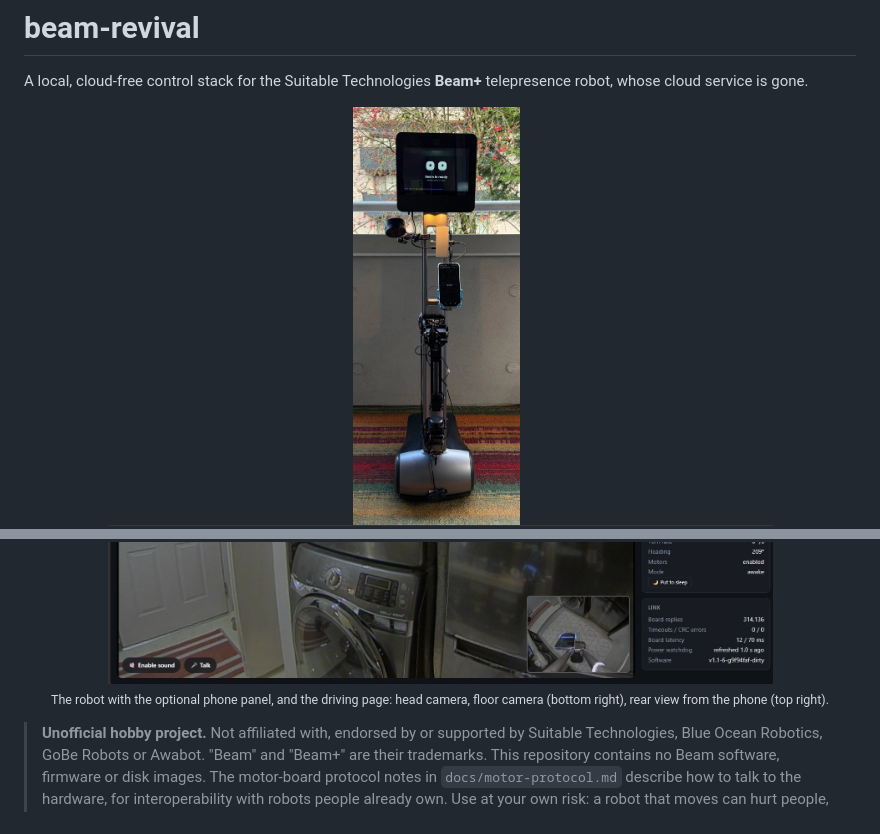
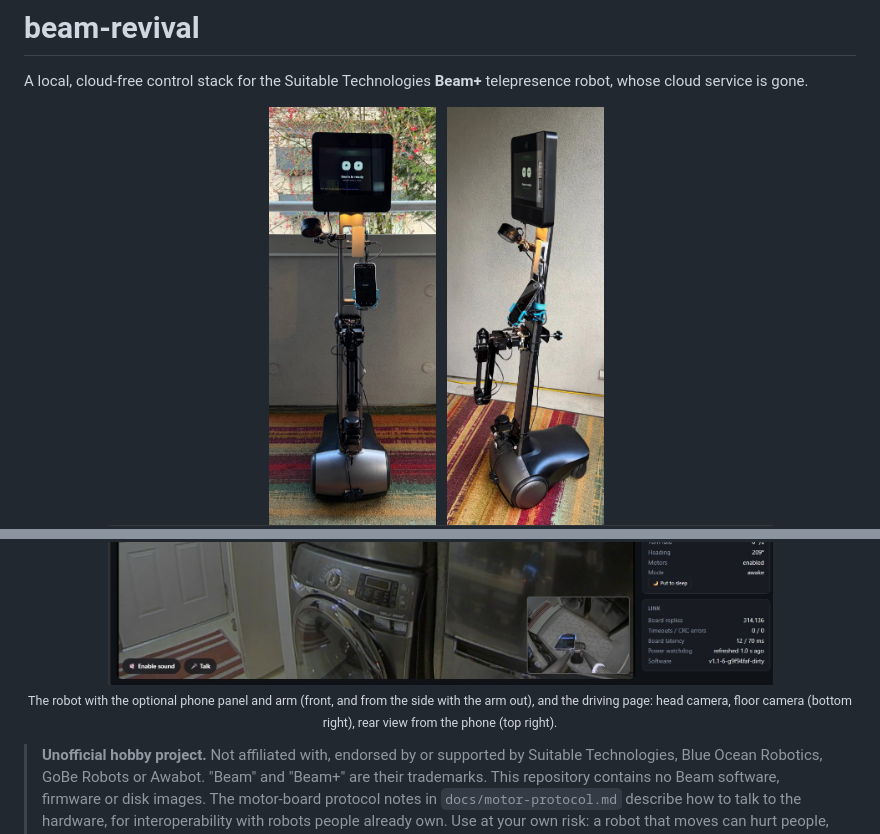
Before and after one commit to vpi/beam-revival, a Markdown page: README.md, 2 parts joined by grey strips. Drawn GitHub-style; pictures changed too: docs/images/robot-side.jpg (added).

Commit message:
README: side photo of the robot, arm out
Co-Authored-By: Claude Opus 5.5 <noreply@anthropic.com>

```diff
--- a/README.md
+++ b/README.md
@@ -6,9 +6,11 @@ whose cloud service is gone.
 <p align="center">
   <img src="docs/images/robot-with-phone.jpg" alt="The Beam+ running beam-revival, with an optional Android phone mounted on its stem as a touch panel and rear camera, and the optional robot arm folded along the stem" height="420">
   &nbsp;
+  <img src="docs/images/robot-side.jpg" alt="The robot from the side, with the arm reaching out from the stem" height="420">
+  &nbsp;
   <img src="docs/images/drivers-view.jpg" alt="The driving page: head camera, floor camera inset, rear view from the phone, joystick, STOP button and robot status" height="420">
   <br>
-  <sub>The robot with the optional phone panel, and the driving page: head camera, floor camera (bottom right), rear view from the phone (top right).</sub>
+  <sub>The robot with the optional phone panel and arm (front, and from the side with the arm out), and the driving page: head camera, floor camera (bottom right), rear view from the phone (top right).</sub>
 </p>
 
 > **Unofficial hobby project.** Not affiliated with, endorsed by or supported by Suitable Technologies,
```
